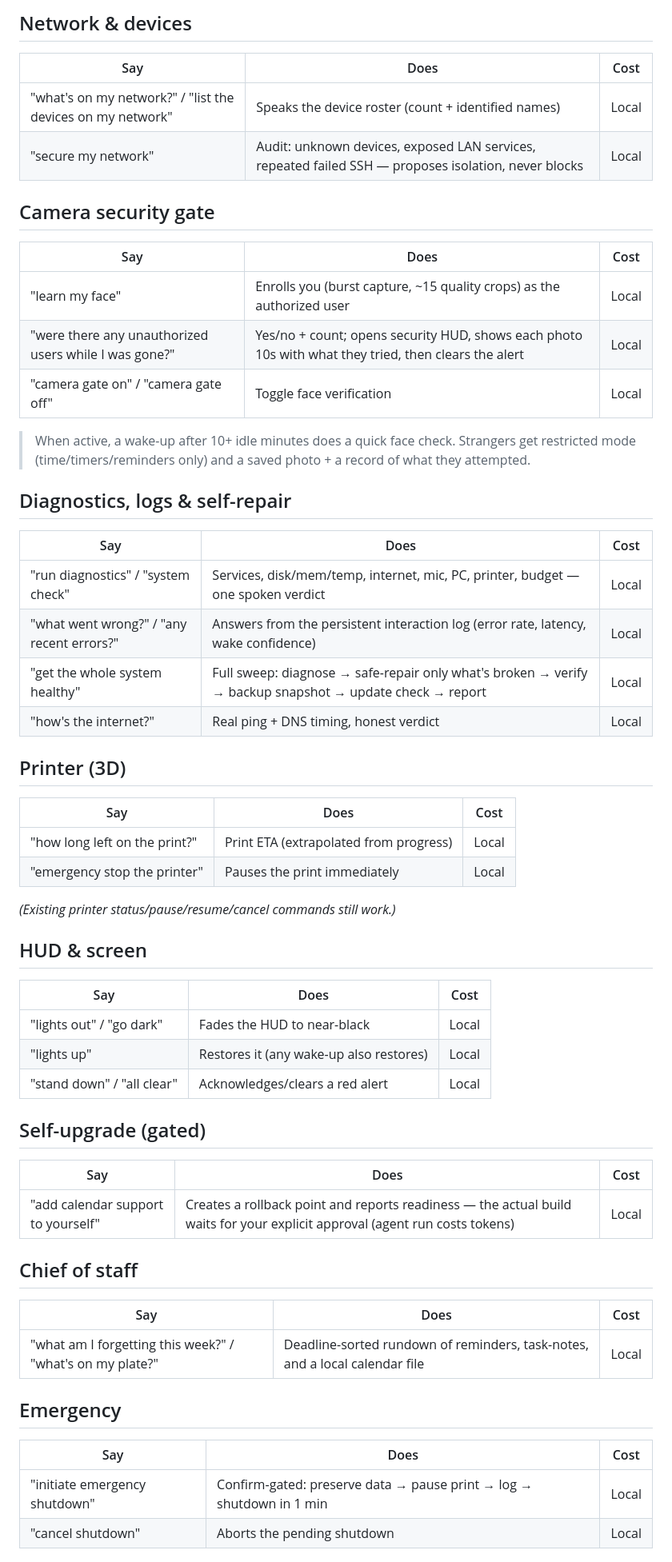
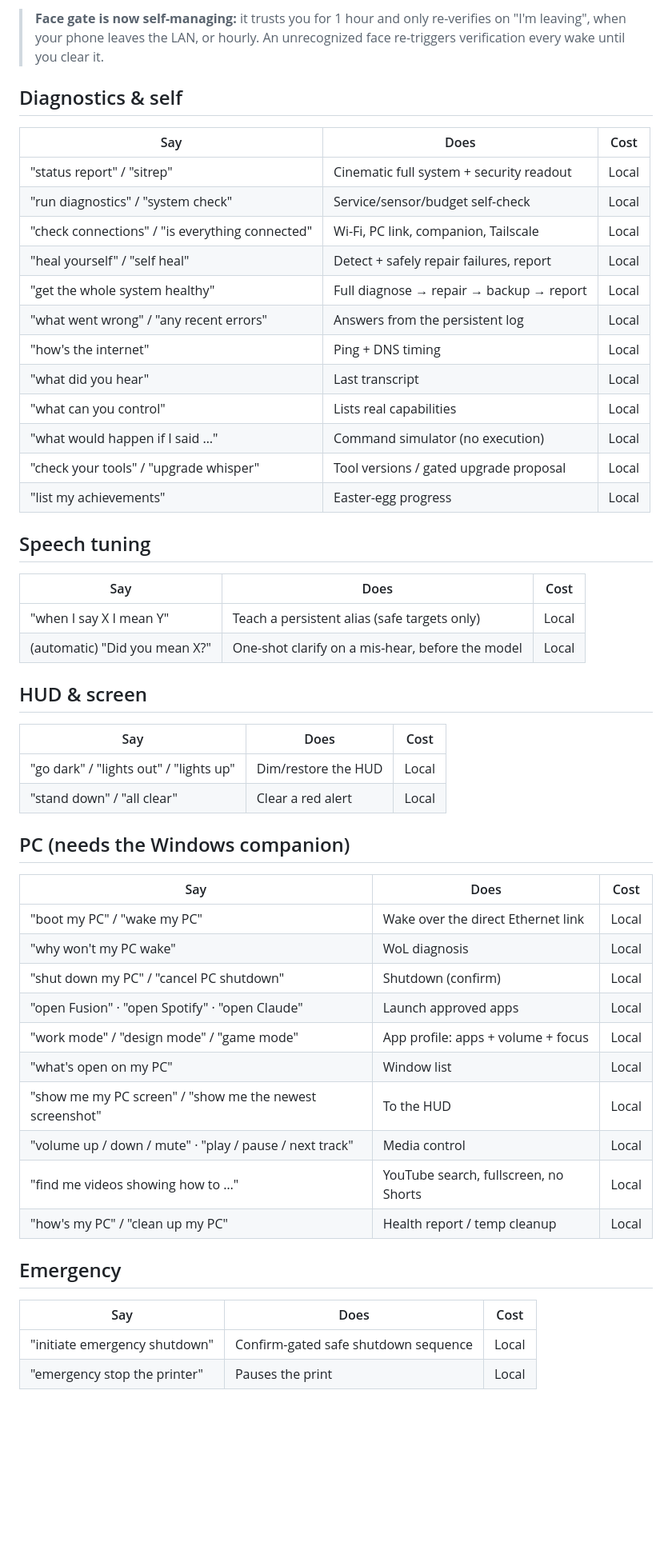
Before and after one commit to Bigboothie0311/atlas-robot, a Markdown page: COMMANDS.md, the part around one of its changes. Shown at 80% size. Rendered like a GitHub page; blank space fills up the shorter version.

```diff
--- a/COMMANDS.md
+++ b/COMMANDS.md
@@ -36,57 +49,54 @@ or phone link are marked.
 
-## Network & devices
+> **Face gate is now self-managing:** it trusts you for 1 hour and only
+> re-verifies on "I'm leaving", when your phone leaves the LAN, or hourly.
+> An unrecognized face re-triggers verification every wake until you clear
+> it.
+
+## Diagnostics & self
 | Say | Does | Cost |
 |-----|------|------|
-| "what's on my network?" / "list the devices on my network" | Speaks the device roster (count + identified names) | Local |
-| "secure my network" | Audit: unknown devices, exposed LAN services, repeated failed SSH — proposes isolation, never blocks | Local |
+| "status report" / "sitrep" | Cinematic full system + security readout | Local |
+| "run diagnostics" / "system check" | Service/sensor/budget self-check | Local |
+| "check connections" / "is everything connected" | Wi-Fi, PC link, companion, Tailscale | Local |
+| "heal yourself" / "self heal" | Detect + safely repair failures, report | Local |
+| "get the whole system healthy" | Full diagnose → repair → backup → report | Local |
+| "what went wrong" / "any recent errors" | Answers from the persistent log | Local |
+| "how's the internet" | Ping + DNS timing | Local |
+| "what did you hear" | Last transcript | Local |
+| "what can you control" | Lists real capabilities | Local |
+| "what would happen if I said …" | Command simulator (no execution) | Local |
+| "check your tools" / "upgrade whisper" | Tool versions / gated upgrade proposal | Local |
+| "list my achievements" | Easter-egg progress | Local |
 
-## Camera security gate
+## Speech tuning
 | Say | Does | Cost |
 |-----|------|------|
-| "learn my face" | Enrolls you (burst capture, ~15 quality crops) as the authorized user | Local |
-| "were there any unauthorized users while I was gone?" | Yes/no + count; opens security HUD, shows each photo 10s with what they tried, then clears the alert | Local |
-| "camera gate on" / "camera gate off" | Toggle face verification | Local |
-
-> When active, a wake-up after 10+ idle minutes does a quick face check.
-> Strangers get restricted mode (time/timers/reminders only) and a saved
-> photo + a record of what they attempted.
-
-## Diagnostics, logs & self-repair
-| Say | Does | Cost |
-|-----|------|------|
-| "run diagnostics" / "system check" | Services, disk/mem/temp, internet, mic, PC, printer, budget — one spoken verdict | Local |
-| "what went wrong?" / "any recent errors?" | Answers from the persistent interaction log (error rate, latency, wake confidence) | Local |
-| "get the whole system healthy" | Full sweep: diagnose → safe-repair only what's broken → verify → backup snapshot → update check → report | Local |
-| "how's the internet?" | Real ping + DNS timing, honest verdict | Local |
-
-## Printer (3D)
-| Say | Does | Cost |
-|-----|------|------|
-| "how long left on the print?" | Print ETA (extrapolated from progress) | Local |
-| "emergency stop the printer" | Pauses the print immediately | Local |
-
-*(Existing printer status/pause/resume/cancel commands still work.)*
+| "when I say X I mean Y" | Teach a persistent alias (safe targets only) | Local |
+| (automatic) "Did you mean X?" | One-shot clarify on a mis-hear, before the model | Local |
 
 ## HUD & screen
 | Say | Does | Cost |
 |-----|------|------|
-| "lights out" / "go dark" | Fades the HUD to near-black | Local |
-| "lights up" | Restores it (any wake-up also restores) | Local |
-| "stand down" / "all clear" | Acknowledges/clears a red alert | Local |
+| "go dark" / "lights out" / "lights up" | Dim/restore the HUD | Local |
+| "stand down" / "all clear" | Clear a red alert | Local |
 
-## Self-upgrade (gated)
+## PC (needs the Windows companion)
 | Say | Does | Cost |
 |-----|------|------|
-| "add calendar support to yourself" | Creates a rollback point and reports readiness — the actual build waits for your explicit approval (agent run costs tokens) | Local |
-
-## Chief of staff
-| Say | Does | Cost |
-|-----|------|------|
-| "what am I forgetting this week?" / "what's on my plate?" | Deadline-sorted rundown of reminders, task-notes, and a local calendar file | Local |
+| "boot my PC" / "wake my PC" | Wake over the direct Ethernet link | Local |
+| "why won't my PC wake" | WoL diagnosis | Local |
+| "shut down my PC" / "cancel PC shutdown" | Shutdown (confirm) | Local |
+| "open Fusion" · "open Spotify" · "open Claude" | Launch approved apps | Local |
+| "work mode" / "design mode" / "game mode" | App profile: apps + volume + focus | Local |
+| "what's open on my PC" | Window list | Local |
+| "show me my PC screen" / "show me the newest screenshot" | To the HUD | Local |
+| "volume up / down / mute" · "play / pause / next track" | Media control | Local |
+| "find me videos showing how to …" | YouTube search, fullscreen, no Shorts | Local |
+| "how's my PC" / "clean up my PC" | Health report / temp cleanup | Local |
 
 ## Emergency
 | Say | Does | Cost |
 |-----|------|------|
-| "initiate emergency shutdown" | Confirm-gated: preserve data → pause print → log → shutdown in 1 min | Local |
-| "cancel shutdown" | Aborts the pending shutdown | Local |
+| "initiate emergency shutdown" | Confirm-gated safe shutdown sequence | Local |
+| "emergency stop the printer" | Pauses the print | Local |
 
```
Also changed, not shown: other parts of COMMANDS.md (+40 -41 lines), SETUP_GUIDE.md (+30 -0 lines).
